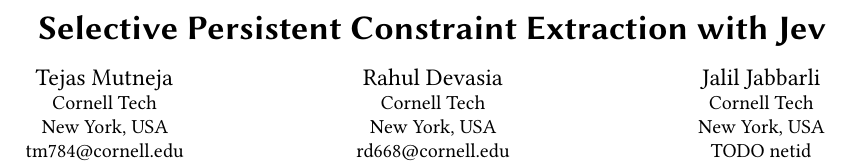
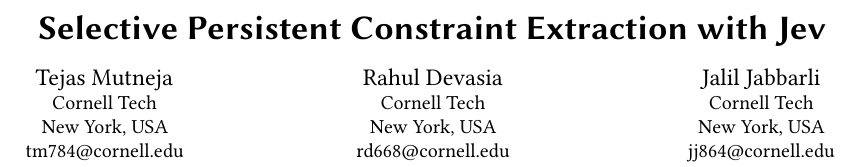
Before and after one commit to rdevasia25/dl-project, a LaTeX paper (report/main.tex): part of page 1 of 4, cut so that both start at the same text. Compiled offline with pdfLaTeX.

Commit message:
Add Jalil's net ID email to report

```diff
--- a/report/main.tex
+++ b/report/main.tex
@@ -23,7 +22,7 @@
 
 \author{Jalil Jabbarli}
 \affiliation{\institution{Cornell Tech}\city{New York}\country{USA}}
-\email{TODO netid}
+\email{jj864@cornell.edu}
 
 \maketitle
 
```
Also changed, not shown: report/main.tex (1 more changed lines).
